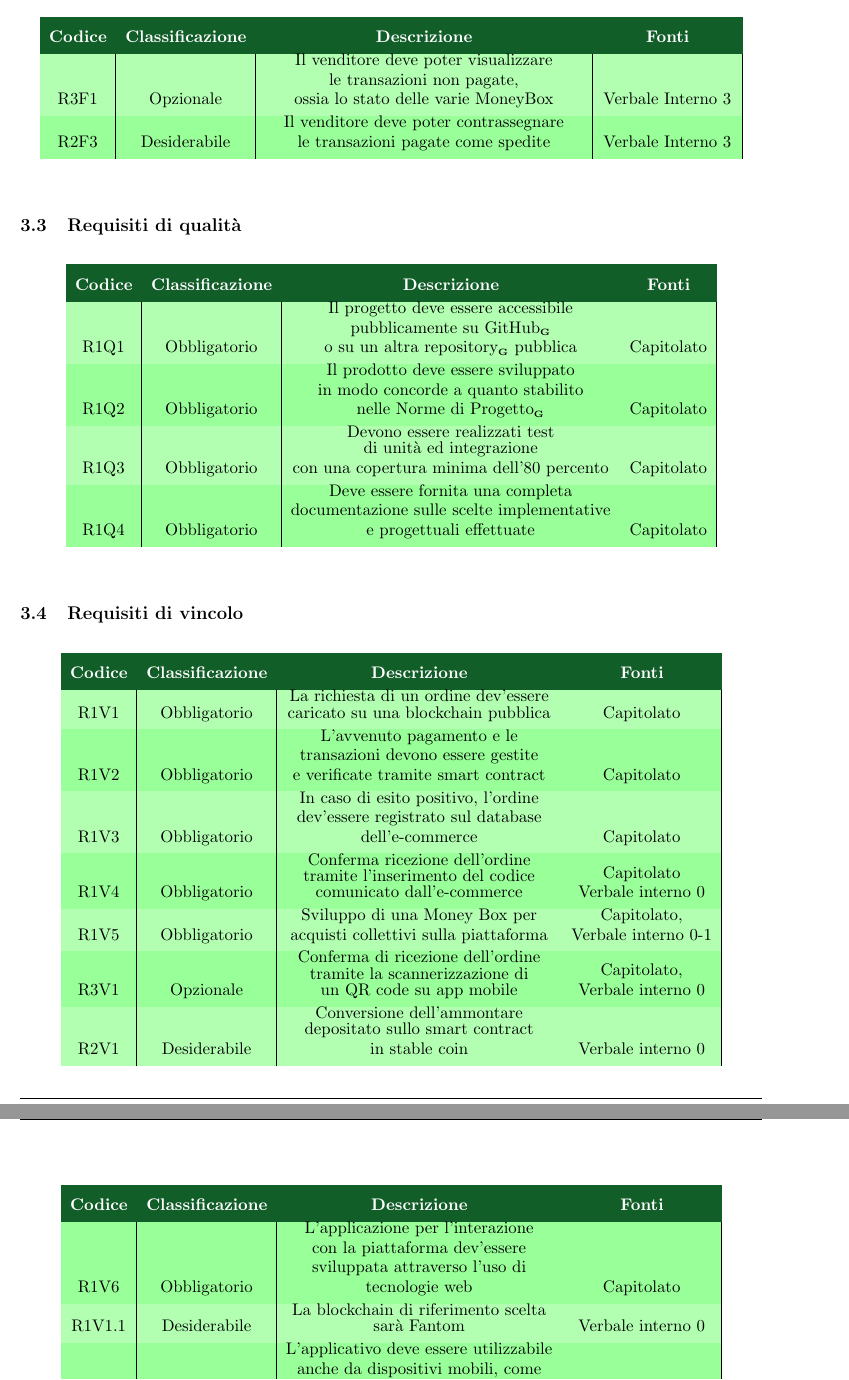
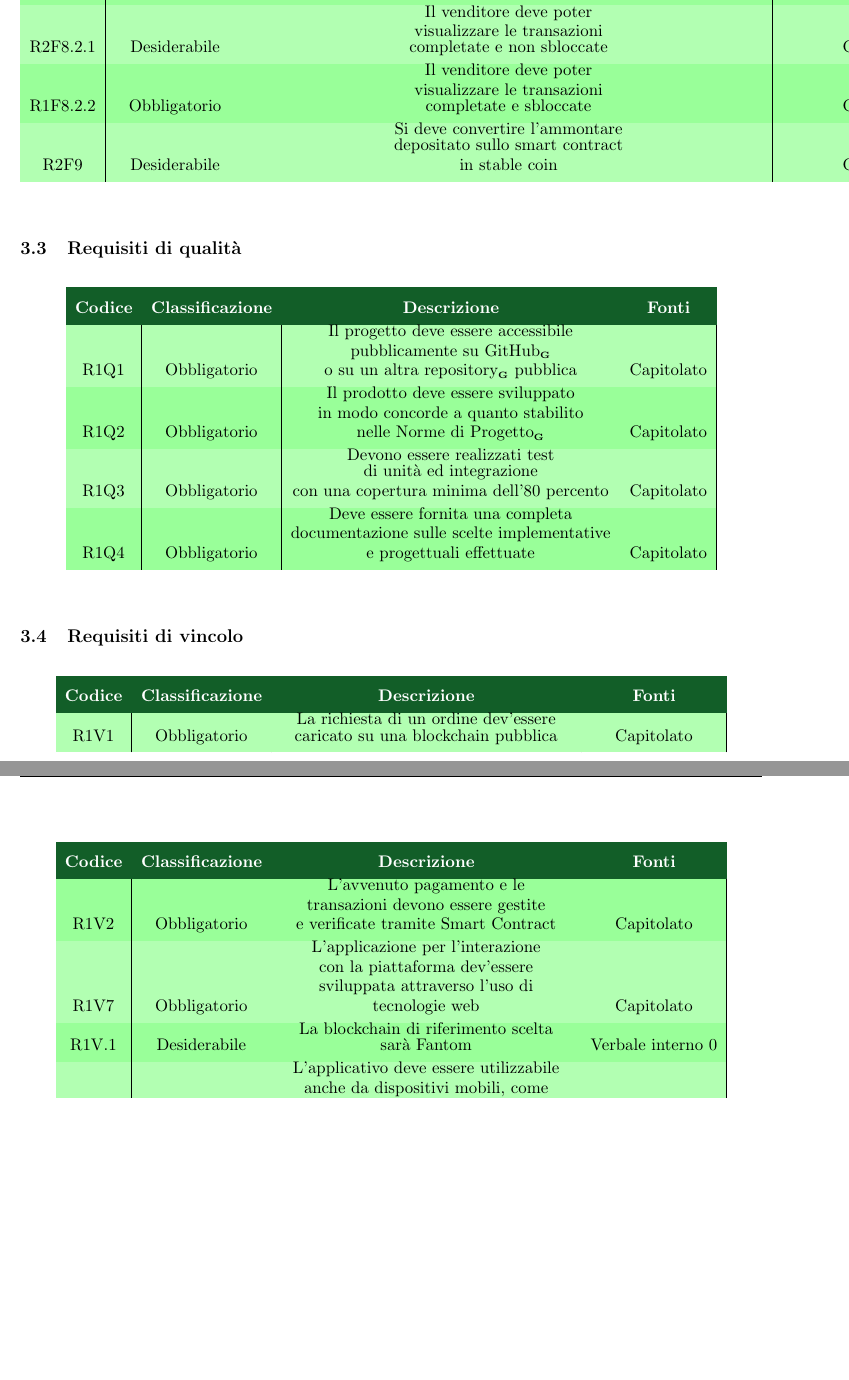
Before and after one commit to Yakuzaishi-SWE/docs, a LaTeX document (src/analisi_dei_requisiti/analisi_dei_requisiti.tex, which reads src/analisi_dei_requisiti/sezioni/requisiti.tex): two parts of pages 12 and 13 of 18, joined at a grey line, cut so that both start at the same text, the shorter picture padded with empty space. Compiled offline with pdfLaTeX.

Commit message:
i fixxxx

```diff
--- a/src/analisi_dei_requisiti/sezioni/requisiti.tex
+++ b/src/analisi_dei_requisiti/sezioni/requisiti.tex
@@ -30,2 +16,0 @@ Il gruppo \groupName\ per classificare e assegnare i requisiti del capitolato ha
-        R3F1 & Opzionale & \shortstack{Il venditore deve poter visualizzare \\le transazioni non pagate, \\ossia lo stato delle varie MoneyBox} & Verbale Interno 3 \\
-        R2F3 & Desiderabile & \shortstack{Il venditore deve poter contrassegnare \\le transazioni pagate come spedite} & Verbale Interno 3 \\
@@ -32,3 +37,6 @@ Il gruppo \groupName\ per classificare e assegnare i requisiti del capitolato ha
+        R2F8.2.1 & Desiderabile & \shortstack{Il venditore deve poter \\visualizzare le transazioni \\completate e non sbloccate} & Capitolato \\
+        R1F8.2.2 & Obbligatorio & \shortstack{Il venditore deve poter \\visualizzare le transazioni\\ completate e sbloccate} & Capitolato \\
+        R2F9 & Desiderabile & \shortstack{Si deve convertire l'ammontare \\depositato sullo smart contract \\in stable coin} & Capitolato \\
     \end{longtable}
 \end{center}
 \subsection{Requisiti di qualità}
@@ -67,26 +75,12 @@ Il gruppo \groupName\ per classificare e assegnare i requisiti del capitolato ha
         R1V2 & Obbligatorio & \shortstack{L'avvenuto pagamento e le \\
                                         transazioni devono essere
                                         gestite \\ e verificate tramite
-                                        smart contract} & Capitolato \\
-        R1V3 & Obbligatorio & \shortstack{In caso di esito positivo, l'ordine\\
-                                        dev'essere registrato sul database \\
-                                        dell'e-commerce} & Capitolato \\
-        R1V4 & Obbligatorio & \shortstack{Conferma ricezione dell'ordine \\
-                                        tramite l'inserimento del codice \\
-                                        comunicato dall'e-commerce} & \shortstack{Capitolato \\ Verbale interno 0} \\
-        R1V5 & Obbligatorio & \shortstack{Sviluppo di una Money Box per \\
-                                        acquisti collettivi sulla piattaforma} & \shortstack{Capitolato, \\ Verbale interno 0-1} \\
-        R3V1 & Opzionale & \shortstack{Conferma di ricezione dell'ordine \\
-                                        tramite la scannerizzazione di \\
-                                        un QR code su app mobile} & \shortstack{Capitolato, \\ Verbale interno 0} \\
-        R2V1 & Desiderabile & \shortstack{Conversione dell'ammontare \\
-                                        depositato sullo smart contract \\
-                                        in stable coin} & \shortstack{Verbale interno 0} \\
-        R1V6 & Obbligatorio & \shortstack{L'applicazione per l'interazione \\
+                                        Smart Contract} & Capitolato \\
+        R1V7 & Obbligatorio & \shortstack{L'applicazione per l'interazione \\
                                         con la piattaforma dev'essere \\
                                         sviluppata attraverso l'uso di \\
                                         tecnologie web} & \shortstack{Capitolato} \\
-        R1V1.1 & Desiderabile & \shortstack{La blockchain di riferimento scelta \\
+        R1V.1 & Desiderabile & \shortstack{La blockchain di riferimento scelta \\
                                         sarà Fantom} & \shortstack{Verbale interno 0} \\
         R3V2 & Opzionale & \shortstack{L'applicativo deve essere utilizzabile \\
                                         anche da dispositivi mobili, come \\
```
Also changed, not shown: src/analisi_dei_requisiti/sezioni/casi_uso.tex (+2 -5 lines), src/analisi_dei_requisiti/sezioni/requisiti.tex (34 more changed lines).
